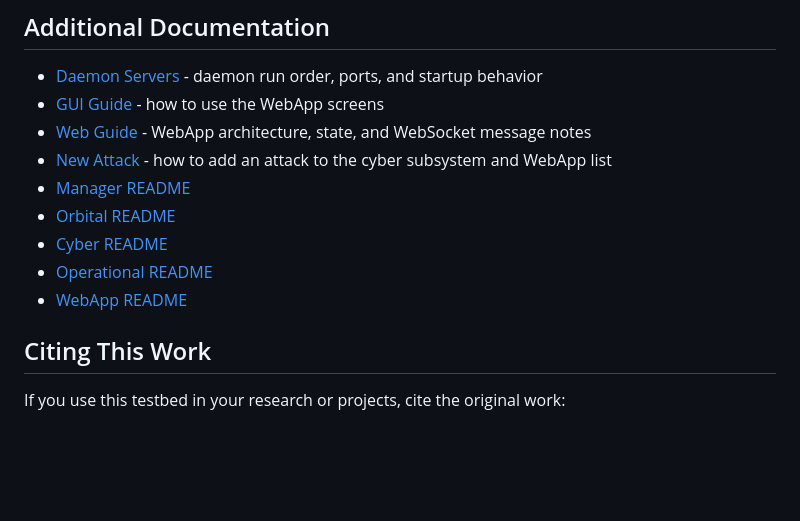
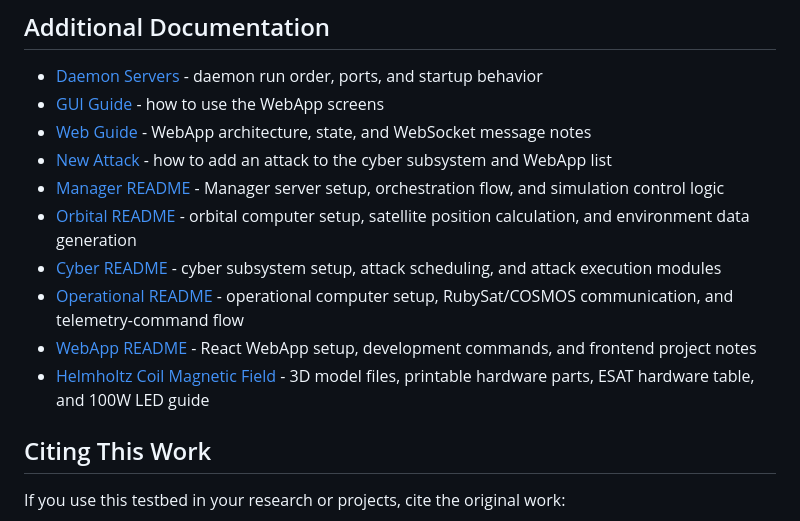
Before and after one commit to texydo/satellite_security_testbed, a Markdown page: README.md, the part around the change. GitHub-like rendering; blank space fills up the shorter version.

Commit message:
add explention in md file

```diff
--- a/README.md
+++ b/README.md
@@ -175,11 +175,12 @@ mongo/                # Local MongoDB data directory
 - [GUI Guide](gui_guide.md) - how to use the WebApp screens
 - [Web Guide](web_guide.md) - WebApp architecture, state, and WebSocket message notes
 - [New Attack](New%20Attack.md) - how to add an attack to the cyber subsystem and WebApp list
-- [Manager README](src/Manager/README.md)
-- [Orbital README](src/dataConv/README.md)
-- [Cyber README](src/cyber/README.md)
-- [Operational README](src/Operational/README.md)
-- [WebApp README](WebApp/readme.md)
+- [Manager README](src/Manager/README.md) - Manager server setup, orchestration flow, and simulation control logic
+- [Orbital README](src/dataConv/README.md) - orbital computer setup, satellite position calculation, and environment data generation
+- [Cyber README](src/cyber/README.md) - cyber subsystem setup, attack scheduling, and attack execution modules
+- [Operational README](src/Operational/README.md) - operational computer setup, RubySat/COSMOS communication, and telemetry-command flow
+- [WebApp README](WebApp/readme.md) - React WebApp setup, development commands, and frontend project notes
+- [Helmholtz Coil Magnetic Field](helmholtz%20coil%20magnetic%20field/README.md) - 3D model files, printable hardware parts, ESAT hardware table, and 100W LED guide
 
 ## Citing This Work
 
```
